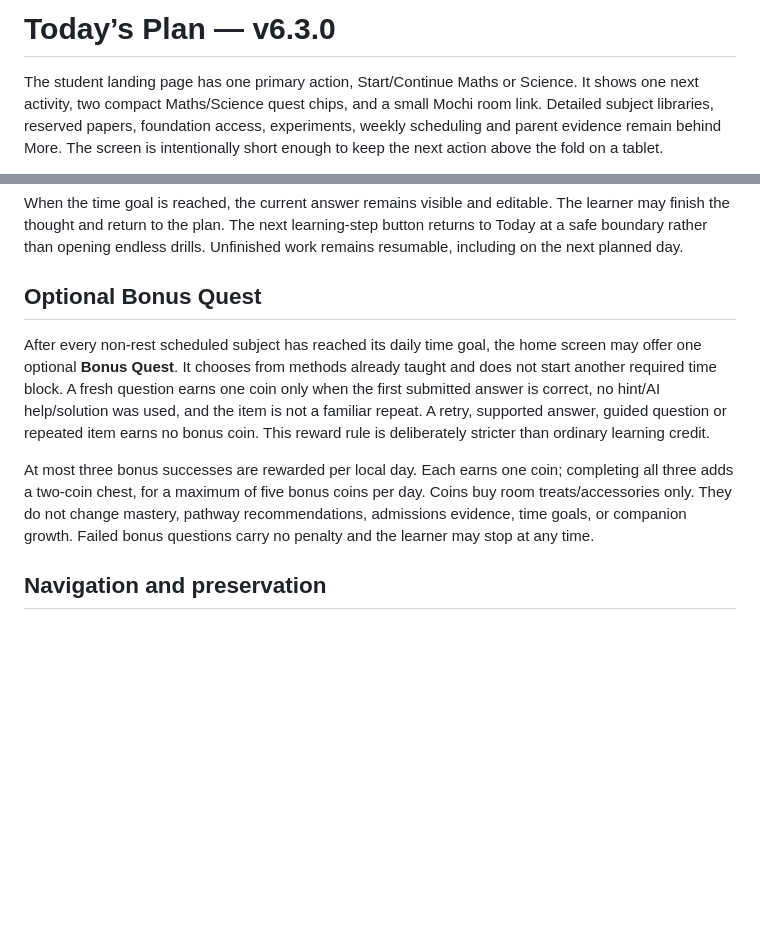
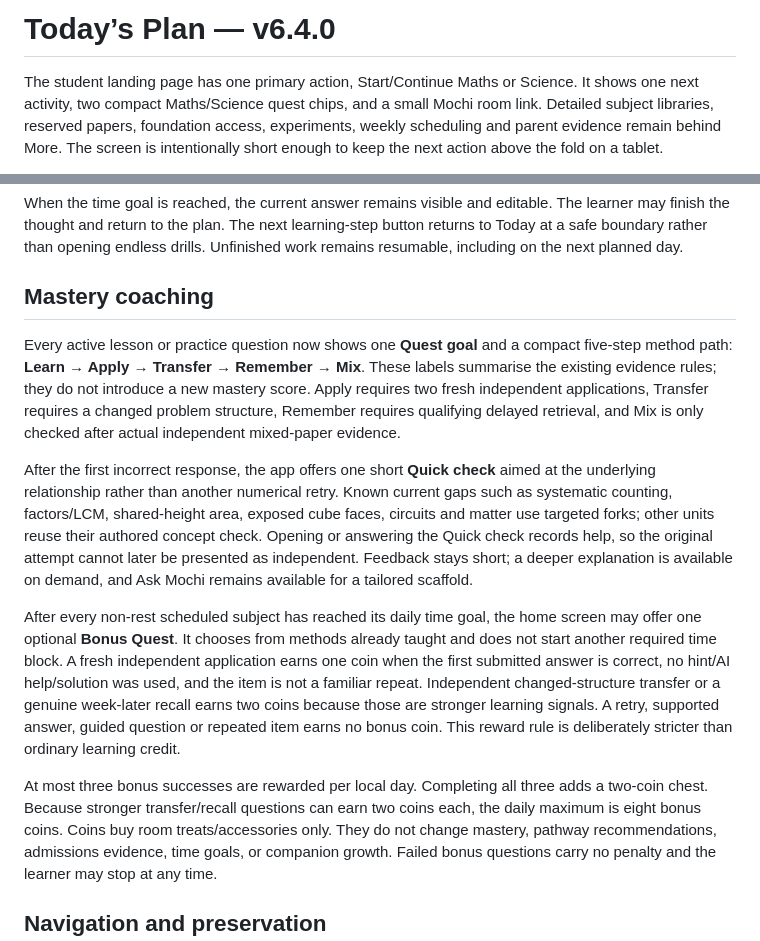
Before and after one commit to tallgeese84/Mochi_MathP4-6, a Markdown page: docs/TODAY_PLAN.md, 2 parts joined by grey strips. GitHub-like rendering; blank space fills up the shorter version.

Commit message:
Document v6.4 mastery coaching and transfer-weighted rewards

```diff
--- a/docs/TODAY_PLAN.md
+++ b/docs/TODAY_PLAN.md
@@ -1,4 +1,4 @@
-# Today’s Plan — v6.3.0
+# Today’s Plan — v6.4.0
 
 The student landing page has one primary action, Start/Continue Maths or Science.
 It shows one next activity, two compact Maths/Science quest chips, and a small Mochi
@@ -43,19 +43,38 @@ The learner may finish the thought and return to the plan. The next learning-ste
 button returns to Today at a safe boundary rather than opening endless drills.
 Unfinished work remains resumable, including on the next planned day.
 
-## Optional Bonus Quest
+## Mastery coaching
+
+Every active lesson or practice question now shows one **Quest goal** and a compact
+five-step method path: **Learn → Apply → Transfer → Remember → Mix**. These labels
+summarise the existing evidence rules; they do not introduce a new mastery score.
+Apply requires two fresh independent applications, Transfer requires a changed
+problem structure, Remember requires qualifying delayed retrieval, and Mix is only
+checked after actual independent mixed-paper evidence.
+
+After the first incorrect response, the app offers one short **Quick check** aimed
+at the underlying relationship rather than another numerical retry. Known current
+gaps such as systematic counting, factors/LCM, shared-height area, exposed cube
+faces, circuits and matter use targeted forks; other units reuse their authored
+concept check. Opening or answering the Quick check records help, so the original
+attempt cannot later be presented as independent. Feedback stays short; a deeper
+explanation is available on demand, and Ask Mochi remains available for a tailored
+scaffold.
+
+
 
 After every non-rest scheduled subject has reached its daily time goal, the home
 screen may offer one optional **Bonus Quest**. It chooses from methods already
-taught and does not start another required time block. A fresh question earns one
-coin only when the first submitted answer is correct, no hint/AI help/solution was
-used, and the item is not a familiar repeat. A retry, supported answer, guided
+taught and does not start another required time block. A fresh independent application earns one coin when the first submitted answer is
+correct, no hint/AI help/solution was used, and the item is not a familiar repeat.
+Independent changed-structure transfer or a genuine week-later recall earns two
+coins because those are stronger learning signals. A retry, supported answer, guided
 question or repeated item earns no bonus coin. This reward rule is deliberately
 stricter than ordinary learning credit.
 
-At most three bonus successes are rewarded per local day. Each earns one coin;
-completing all three adds a two-coin chest, for a maximum of five bonus coins per
-day. Coins buy room treats/accessories only. They do not change mastery, pathway
+At most three bonus successes are rewarded per local day. Completing all three
+adds a two-coin chest. Because stronger transfer/recall questions can earn two
+coins each, the daily maximum is eight bonus coins. Coins buy room treats/accessories only. They do not change mastery, pathway
 recommendations, admissions evidence, time goals, or companion growth. Failed
 bonus questions carry no penalty and the learner may stop at any time.
 
```
